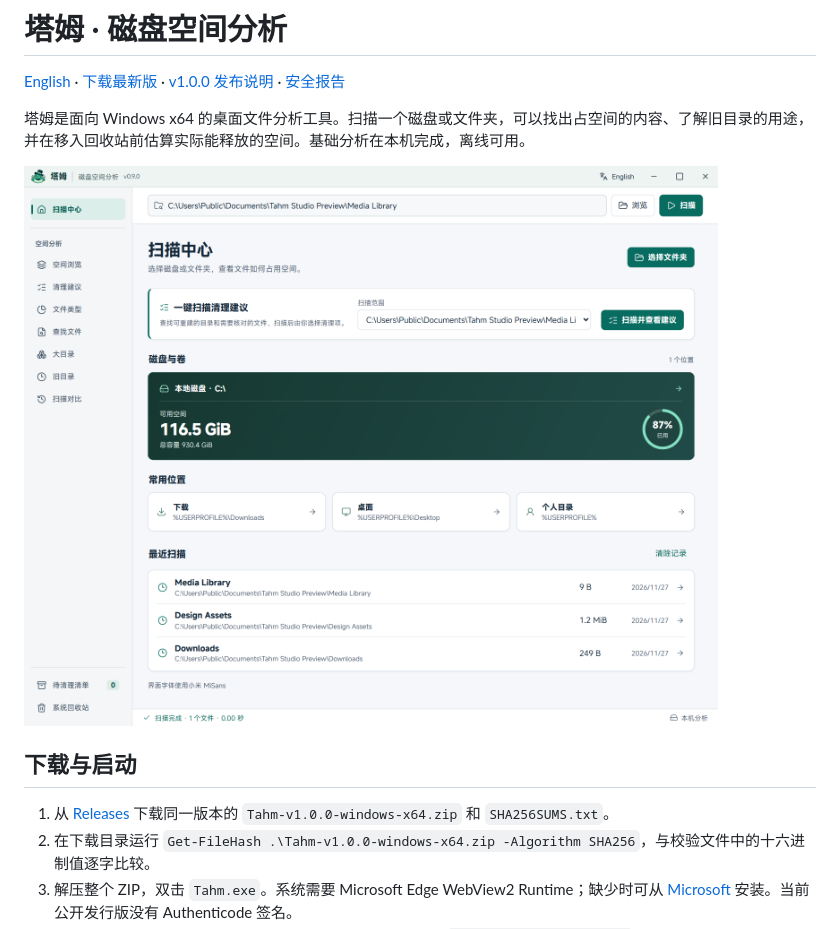
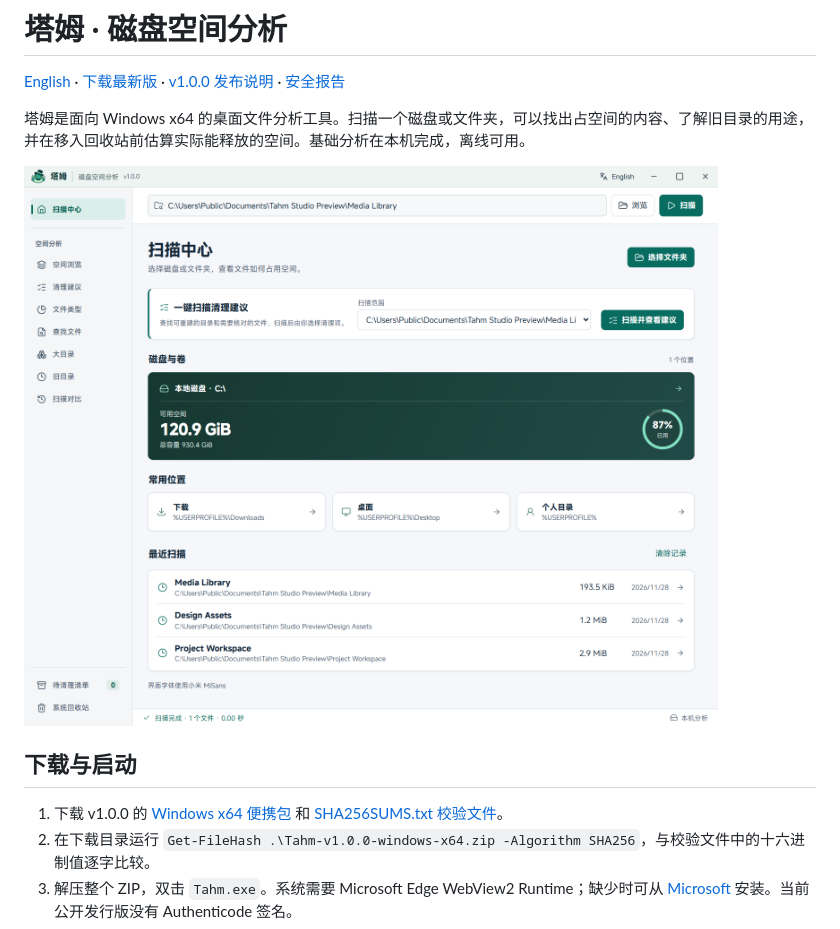
Before and after one commit to la8garlic/Tahm, a Markdown page: README.md, the part around the change. Rendered like a GitHub page; pictures changed too: docs/screenshots/scan-center-zh-CN.png.

```diff
--- a/README.md
+++ b/README.md
@@ -8,7 +8,7 @@
 
 ## 下载与启动
 
-1. 从 [Releases](https://github.com/la8garlic/Tahm/releases) 下载同一版本的 `Tahm-v1.0.0-windows-x64.zip` 和 `SHA256SUMS.txt`。
+1. 下载 v1.0.0 的 [Windows x64 便携包](https://github.com/la8garlic/Tahm/releases/download/v1.0.0/Tahm-v1.0.0-windows-x64.zip) 和 [SHA256SUMS.txt 校验文件](https://github.com/la8garlic/Tahm/releases/download/v1.0.0/SHA256SUMS.txt)。
 2. 在下载目录运行 `Get-FileHash .\Tahm-v1.0.0-windows-x64.zip -Algorithm SHA256`，与校验文件中的十六进制值逐字比较。
 3. 解压整个 ZIP，双击 `Tahm.exe`。系统需要 Microsoft Edge WebView2 Runtime；缺少时可从 [Microsoft](https://developer.microsoft.com/microsoft-edge/webview2/) 安装。当前公开发行版没有 Authenticode 签名。
 4. 在标题栏选择 **English** 或 **中文**。应用会记住选择。也可运行 `.\Tahm.exe "D:\示例目录"` 直接扫描指定目录。
```
Also changed, not shown: README.en.md (+1 -1 lines), docs/screenshots/cleanup-en.png, docs/screenshots/cleanup-zh-CN.png, docs/screenshots/scan-center-en.png.
